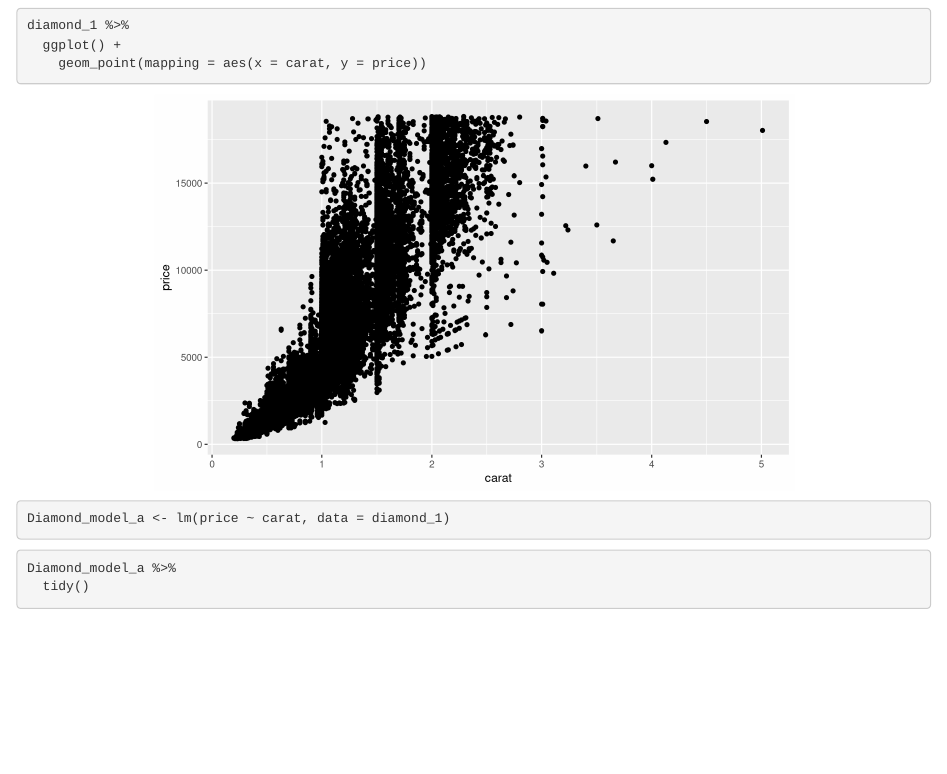
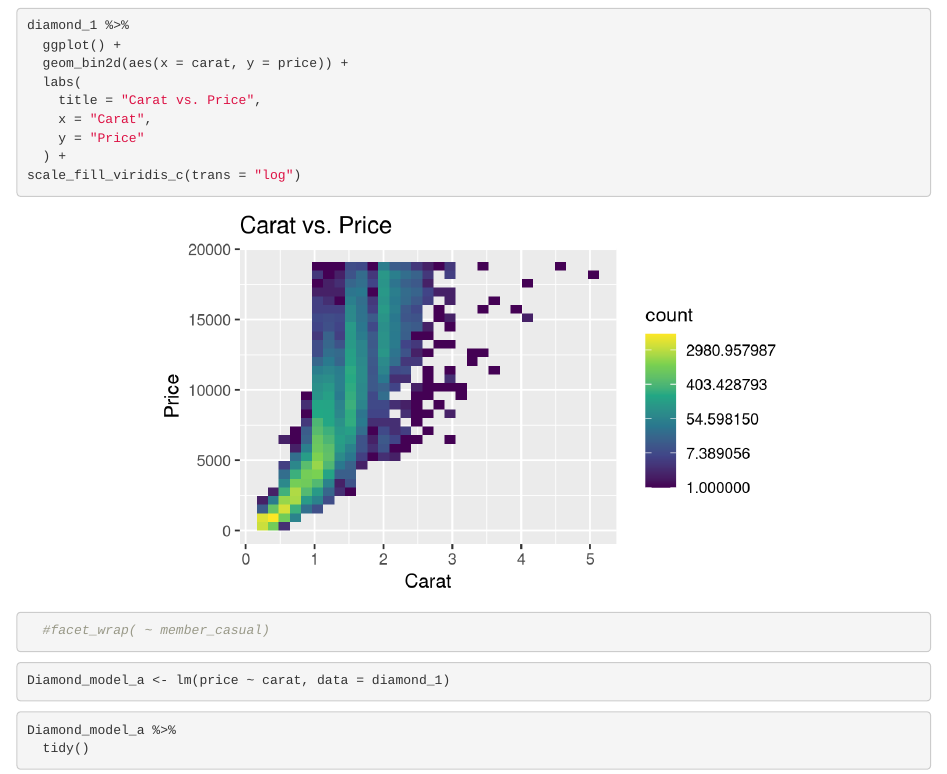
Before and after one commit to JDV-GMU/CDS-101_Final_JAD, an R Markdown document (Coding.Rmd): the page in a window 1100 px wide, from 1170 px down. Rendered offline with R 4.5, knitr and Pandoc, with nearby package versions.

Commit message:
Changed to heatmap

````diff
--- a/Coding.Rmd
+++ b/Coding.Rmd
@@ -39,6 +40,13 @@ diamond_1 %>%
 diamond_1 %>%
   ggplot() +
-    geom_point(mapping = aes(x = carat, y = price))
+  geom_bin2d(aes(x = carat, y = price)) +
+  labs(
+    title = "Carat vs. Price",
+    x = "Carat",
+    y = "Price"
+  ) +
+scale_fill_viridis_c(trans = "log")
+  #facet_wrap( ~ member_casual)
 ```
 
 ```{r}
````
Also changed, not shown: Coding.html (added), Coding.Rmd (3 more changed lines), 1 other file.
